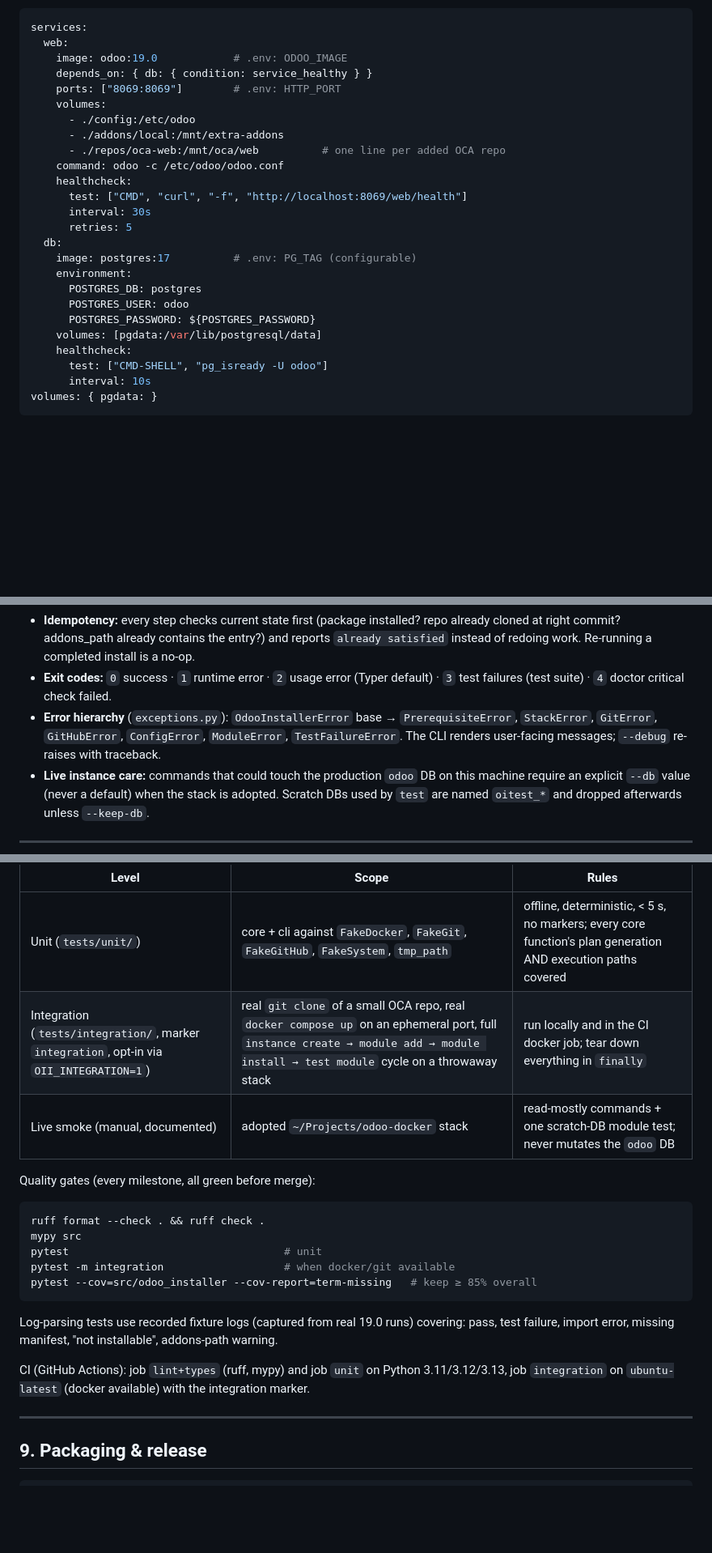
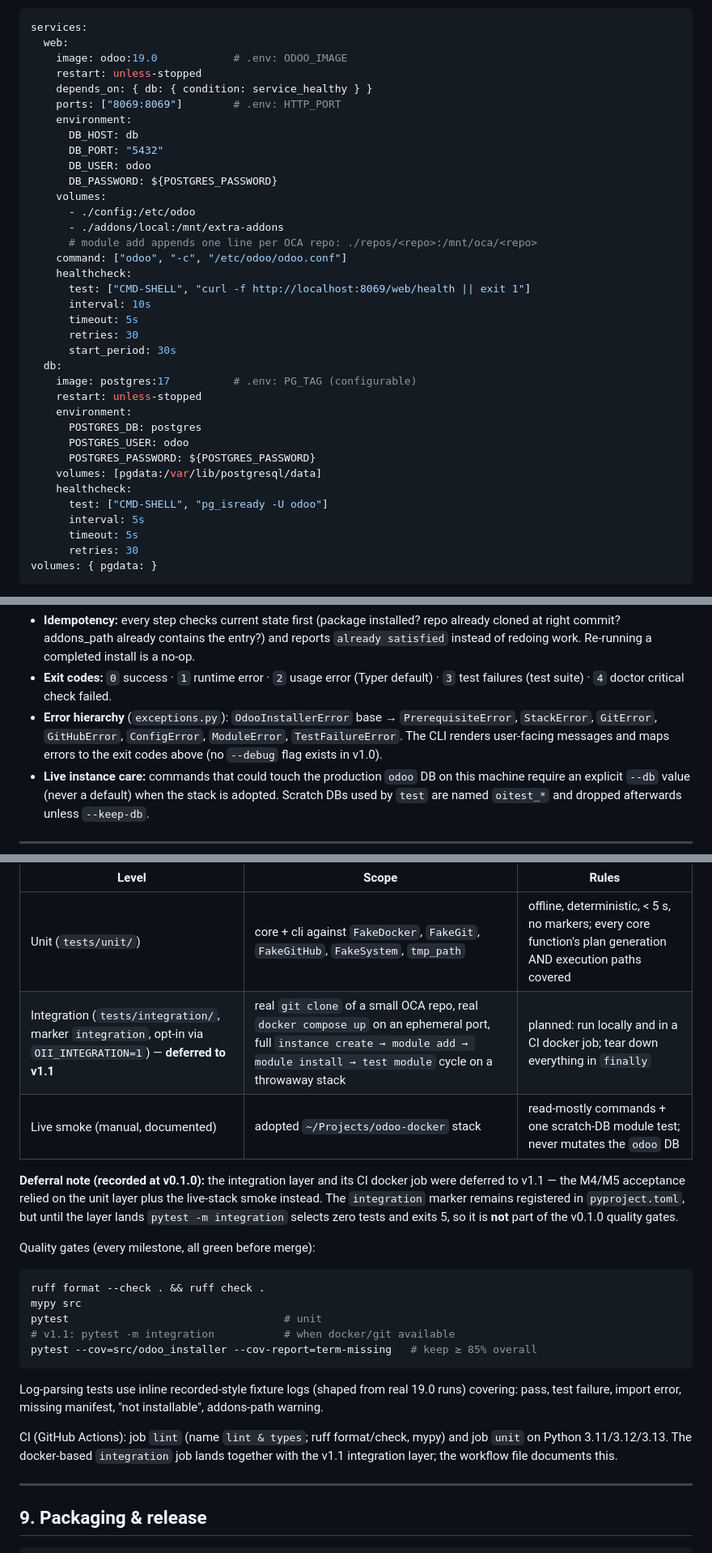
Before and after one commit to volkantasci/odoo-installer, a Markdown page: DEVELOPMENT.md, 3 parts joined by grey strips. Shown at 81% size. GitHub-like rendering; blank space fills up the shorter version.

````diff
--- a/DEVELOPMENT.md
+++ b/DEVELOPMENT.md
@@ -190,19 +198,28 @@ Reference compose shape (what the template must render):
 services:
   web:
     image: odoo:19.0            # .env: ODOO_IMAGE
+    restart: unless-stopped
     depends_on: { db: { condition: service_healthy } }
     ports: ["8069:8069"]        # .env: HTTP_PORT
+    environment:
+      DB_HOST: db
+      DB_PORT: "5432"
+      DB_USER: odoo
+      DB_PASSWORD: ${POSTGRES_PASSWORD}
     volumes:
       - ./config:/etc/odoo
       - ./addons/local:/mnt/extra-addons
-      - ./repos/oca-web:/mnt/oca/web          # one line per added OCA repo
-    command: odoo -c /etc/odoo/odoo.conf
+      # module add appends one line per OCA repo: ./repos/<repo>:/mnt/oca/<repo>
+    command: ["odoo", "-c", "/etc/odoo/odoo.conf"]
     healthcheck:
-      test: ["CMD", "curl", "-f", "http://localhost:8069/web/health"]
-      interval: 30s
-      retries: 5
+      test: ["CMD-SHELL", "curl -f http://localhost:8069/web/health || exit 1"]
+      interval: 10s
+      timeout: 5s
+      retries: 30
+      start_period: 30s
   db:
     image: postgres:17          # .env: PG_TAG (configurable)
+    restart: unless-stopped
     environment:
       POSTGRES_DB: postgres
       POSTGRES_USER: odoo
@@ -210,7 +227,9 @@ services:
     volumes: [pgdata:/var/lib/postgresql/data]
     healthcheck:
       test: ["CMD-SHELL", "pg_isready -U odoo"]
-      interval: 10s
+      interval: 5s
+      timeout: 5s
+      retries: 30
 volumes: { pgdata: }
 ```
 
@@ -276,7 +296,8 @@ The tool must behave exactly like the documented OCA workflow:
   `3` test failures (test suite) · `4` doctor critical check failed.
 - **Error hierarchy** (`exceptions.py`): `OdooInstallerError` base → `PrerequisiteError`,
   `StackError`, `GitError`, `GitHubError`, `ConfigError`, `ModuleError`, `TestFailureError`.
-  The CLI renders user-facing messages; `--debug` re-raises with traceback.
+  The CLI renders user-facing messages and maps errors to the exit codes above
+  (no `--debug` flag exists in v1.0).
 - **Live instance care:** commands that could touch the production `odoo` DB on this
   machine require an explicit `--db` value (never a default) when the stack is adopted.
   Scratch DBs used by `test` are named `oitest_*` and dropped afterwards unless `--keep-db`.
@@ -290,8 +311,14 @@ Pyramid, enforced by CI:
 | Level | Scope | Rules |
 |-------|-------|-------|
 | Unit (`tests/unit/`) | core + cli against `FakeDocker`, `FakeGit`, `FakeGitHub`, `FakeSystem`, `tmp_path` | offline, deterministic, < 5 s, no markers; every core function's plan generation AND execution paths covered |
-| Integration (`tests/integration/`, marker `integration`, opt-in via `OII_INTEGRATION=1`) | real `git clone` of a small OCA repo, real `docker compose up` on an ephemeral port, full `instance create → module add → module install → test module` cycle on a throwaway stack | run locally and in the CI docker job; tear down everything in `finally` |
+| Integration (`tests/integration/`, marker `integration`, opt-in via `OII_INTEGRATION=1`) — **deferred to v1.1** | real `git clone` of a small OCA repo, real `docker compose up` on an ephemeral port, full `instance create → module add → module install → test module` cycle on a throwaway stack | planned: run locally and in a CI docker job; tear down everything in `finally` |
 | Live smoke (manual, documented) | adopted `~/Projects/odoo-docker` stack | read-mostly commands + one scratch-DB module test; never mutates the `odoo` DB |
+
+**Deferral note (recorded at v0.1.0):** the integration layer and its CI docker job
+were deferred to v1.1 — the M4/M5 acceptance relied on the unit layer plus the
+live-stack smoke instead. The `integration` marker remains registered in
+`pyproject.toml`, but until the layer lands `pytest -m integration` selects zero tests
+and exits 5, so it is **not** part of the v0.1.0 quality gates.
 
 Quality gates (every milestone, all green before merge):
 
@@ -299,15 +326,17 @@ Quality gates (every milestone, all green before merge):
 ruff format --check . && ruff check .
 mypy src
 pytest                                  # unit
-pytest -m integration                   # when docker/git available
+# v1.1: pytest -m integration           # when docker/git available
 pytest --cov=src/odoo_installer --cov-report=term-missing   # keep ≥ 85% overall
 ```
 
-Log-parsing tests use recorded fixture logs (captured from real 19.0 runs) covering:
-pass, test failure, import error, missing manifest, "not installable", addons-path warning.
+Log-parsing tests use inline recorded-style fixture logs (shaped from real 19.0 runs)
+covering: pass, test failure, import error, missing manifest, "not installable",
+addons-path warning.
 
-CI (GitHub Actions): job `lint+types` (ruff, mypy) and job `unit` on Python 3.11/3.12/3.13,
-job `integration` on `ubuntu-latest` (docker available) with the integration marker.
+CI (GitHub Actions): job `lint` (name `lint & types`; ruff format/check, mypy) and job
+`unit` on Python 3.11/3.12/3.13. The docker-based `integration` job lands together with
+the v1.1 integration layer; the workflow file documents this.
 
 ---
 
````
Also changed, not shown: other parts of DEVELOPMENT.md (+35 -10 lines).
